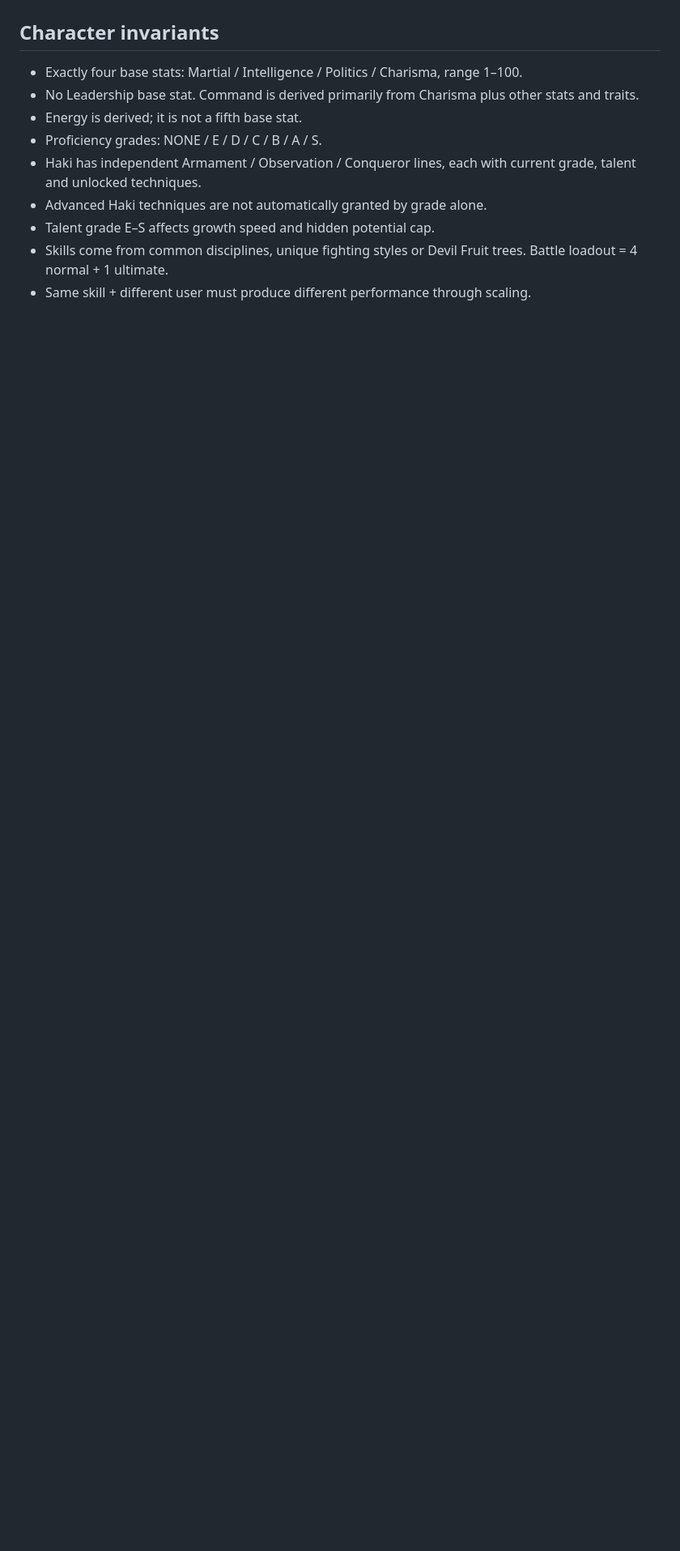
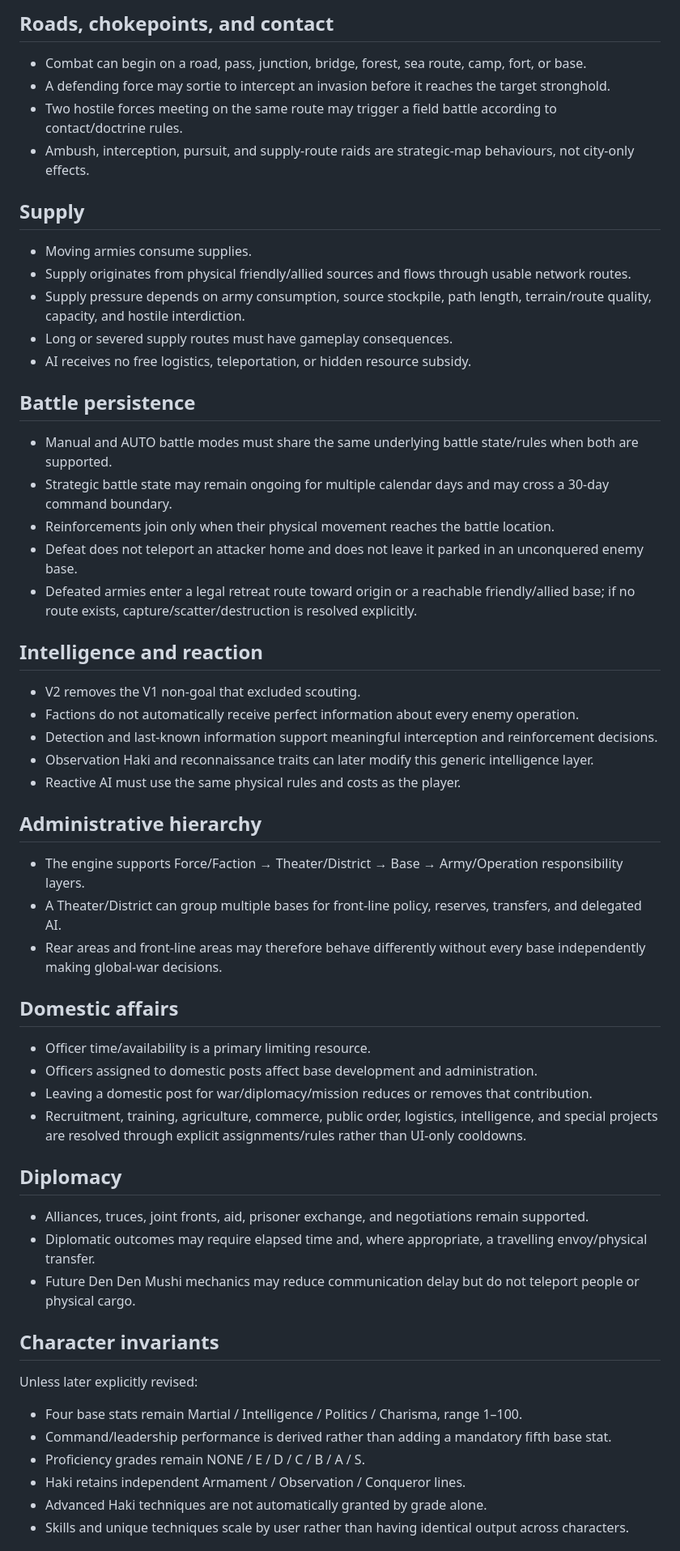
Before and after one commit to kianxming/kianlounge, a Markdown page: docs/DESIGN_CONTRACT.md, the part around one of its changes. Shown at 81% size. GitHub-like rendering; blank space fills up the shorter version.

```diff
--- a/docs/DESIGN_CONTRACT.md
+++ b/docs/DESIGN_CONTRACT.md
@@ -32,13 +55,61 @@ This document is the repository-level source of truth distilled from the project
+## Roads, chokepoints, and contact
+
+- Combat can begin on a road, pass, junction, bridge, forest, sea route, camp, fort, or base.
+- A defending force may sortie to intercept an invasion before it reaches the target stronghold.
+- Two hostile forces meeting on the same route may trigger a field battle according to contact/doctrine rules.
+- Ambush, interception, pursuit, and supply-route raids are strategic-map behaviours, not city-only effects.
+
+## Supply
+
+- Moving armies consume supplies.
+- Supply originates from physical friendly/allied sources and flows through usable network routes.
+- Supply pressure depends on army consumption, source stockpile, path length, terrain/route quality, capacity, and hostile interdiction.
+- Long or severed supply routes must have gameplay consequences.
+- AI receives no free logistics, teleportation, or hidden resource subsidy.
+
+## Battle persistence
+
+- Manual and AUTO battle modes must share the same underlying battle state/rules when both are supported.
+- Strategic battle state may remain ongoing for multiple calendar days and may cross a 30-day command boundary.
+- Reinforcements join only when their physical movement reaches the battle location.
+- Defeat does not teleport an attacker home and does not leave it parked in an unconquered enemy base.
+- Defeated armies enter a legal retreat route toward origin or a reachable friendly/allied base; if no route exists, capture/scatter/destruction is resolved explicitly.
+
+## Intelligence and reaction
+
+- V2 removes the V1 non-goal that excluded scouting.
+- Factions do not automatically receive perfect information about every enemy operation.
+- Detection and last-known information support meaningful interception and reinforcement decisions.
+- Observation Haki and reconnaissance traits can later modify this generic intelligence layer.
+- Reactive AI must use the same physical rules and costs as the player.
+
+## Administrative hierarchy
+
+- The engine supports Force/Faction → Theater/District → Base → Army/Operation responsibility layers.
+- A Theater/District can group multiple bases for front-line policy, reserves, transfers, and delegated AI.
+- Rear areas and front-line areas may therefore behave differently without every base independently making global-war decisions.
+
+## Domestic affairs
+
+- Officer time/availability is a primary limiting resource.
+- Officers assigned to domestic posts affect base development and administration.
+- Leaving a domestic post for war/diplomacy/mission reduces or removes that contribution.
+- Recruitment, training, agriculture, commerce, public order, logistics, intelligence, and special projects are resolved through explicit assignments/rules rather than UI-only cooldowns.
+
+## Diplomacy
+
+- Alliances, truces, joint fronts, aid, prisoner exchange, and negotiations remain supported.
+- Diplomatic outcomes may require elapsed time and, where appropriate, a travelling envoy/physical transfer.
+- Future Den Den Mushi mechanics may reduce communication delay but do not teleport people or physical cargo.
 
 ## Character invariants
 
-- Exactly four base stats: Martial / Intelligence / Politics / Charisma, range 1–100.
-- No Leadership base stat. Command is derived primarily from Charisma plus other stats and traits.
-- Energy is derived; it is not a fifth base stat.
-- Proficiency grades: NONE / E / D / C / B / A / S.
-- Haki has independent Armament / Observation / Conqueror lines, each with current grade, talent and unlocked techniques.
+Unless later explicitly revised:
+
+- Four base stats remain Martial / Intelligence / Politics / Charisma, range 1–100.
+- Command/leadership performance is derived rather than adding a mandatory fifth base stat.
+- Proficiency grades remain NONE / E / D / C / B / A / S.
+- Haki retains independent Armament / Observation / Conqueror lines.
 - Advanced Haki techniques are not automatically granted by grade alone.
-- Talent grade E–S affects growth speed and hidden potential cap.
-- Skills come from common disciplines, unique fighting styles or Devil Fruit trees. Battle loadout = 4 normal + 1 ultimate.
-- Same skill + different user must produce different performance through scaling.
+- Skills and unique techniques scale by user rather than having identical output across characters.
 
```
Also changed, not shown: other parts of docs/DESIGN_CONTRACT.md (+89 -45 lines).
